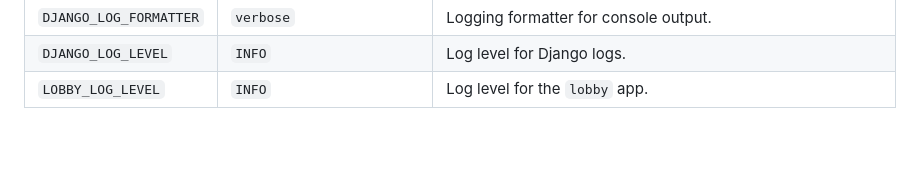
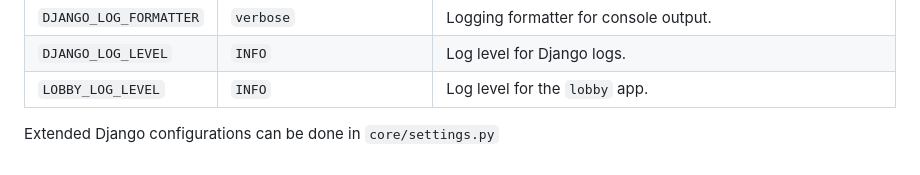
Before and after one commit to Kexanone/citra-backend-v2, a Markdown page: README.md, the part around the change. Drawn GitHub-style; blank space fills up the shorter version.

Commit message:
Mention extended Django configurations in README
Add note about extended Django configurations.

```diff
--- a/README.md
+++ b/README.md
@@ -76,3 +76,5 @@ Pass URL as argument:
 | `DJANGO_LOG_FORMATTER` | `verbose`                            | Logging formatter for console output.                                             |
 | `DJANGO_LOG_LEVEL`     | `INFO`                               | Log level for Django logs.                                                        |
 | `LOBBY_LOG_LEVEL`      | `INFO`                               | Log level for the `lobby` app.                                                    |
+
+Extended Django configurations can be done in `core/settings.py`
```
